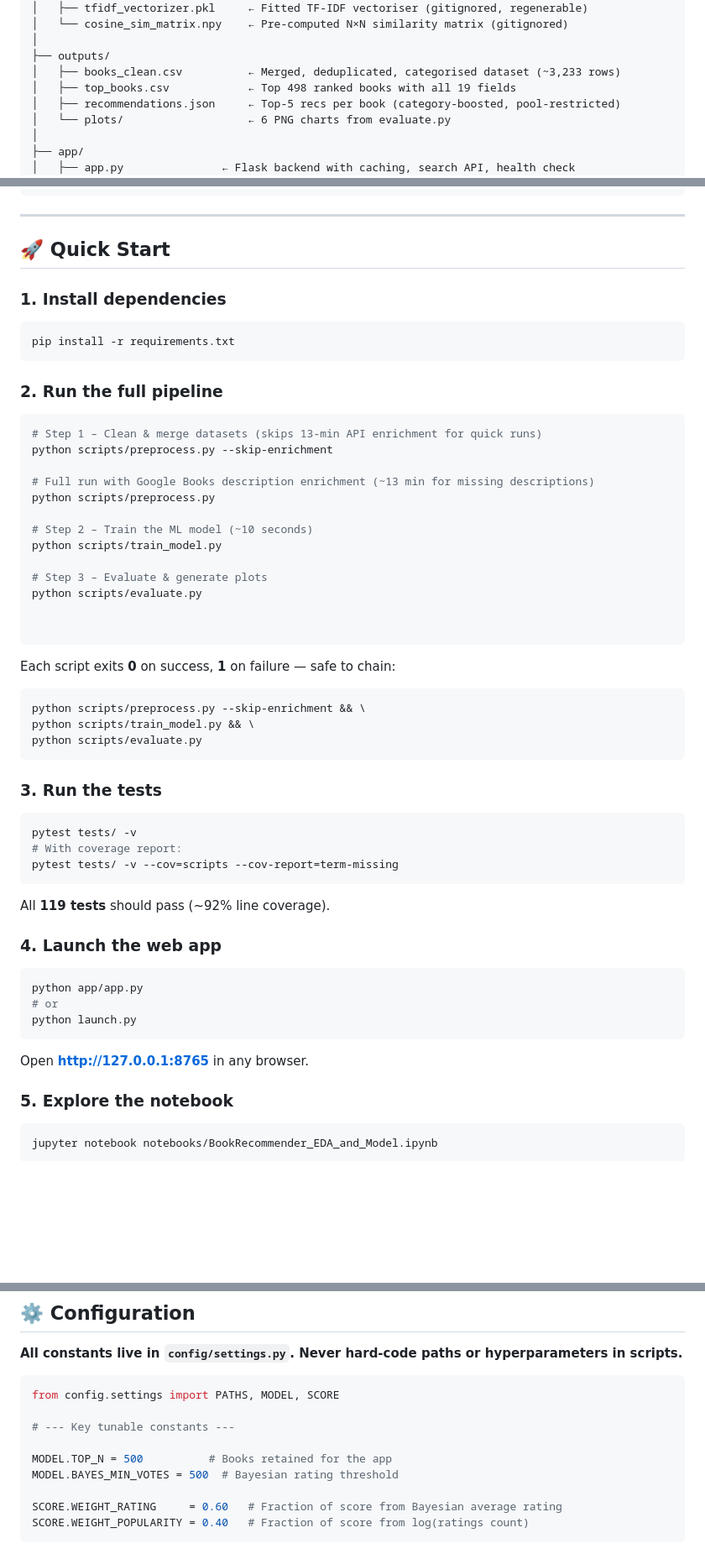
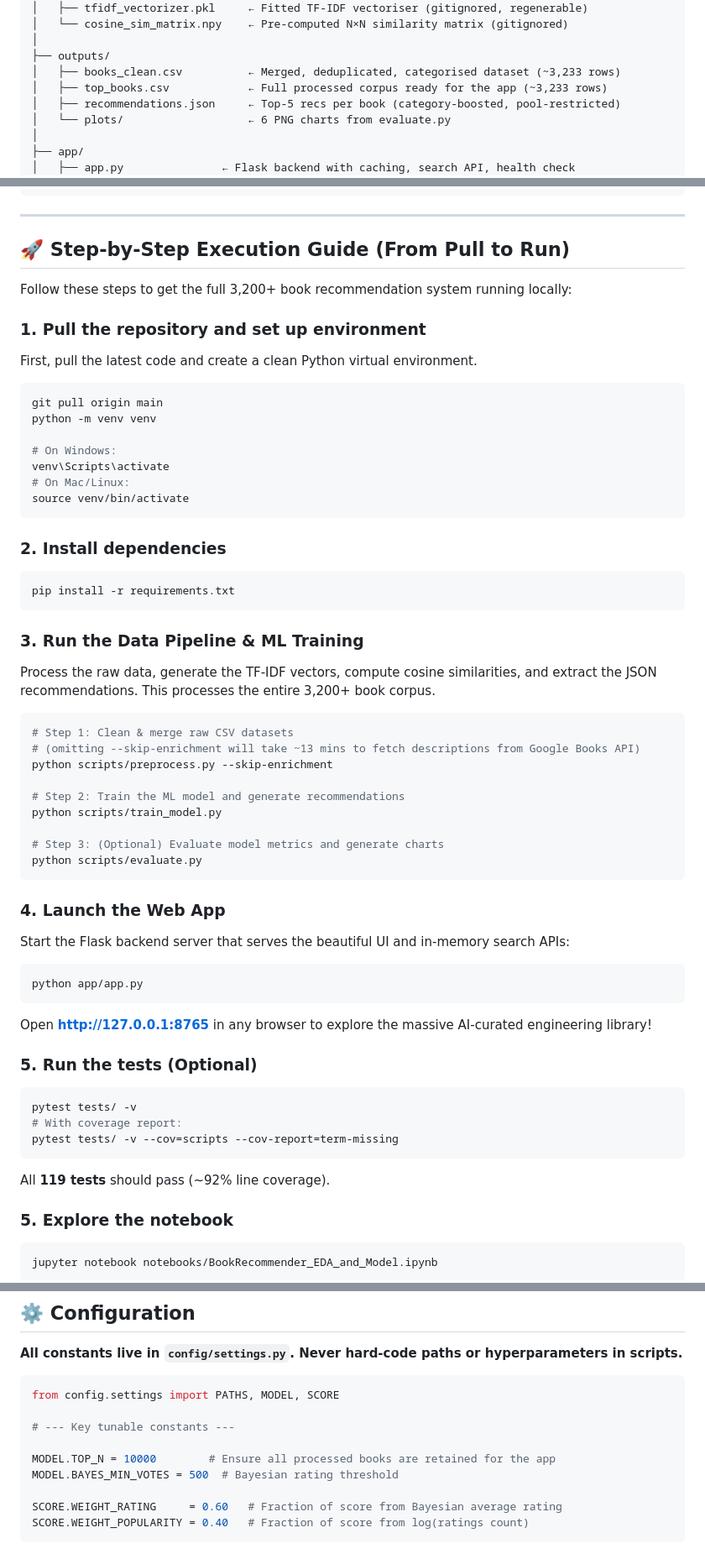
Before and after one commit to Yadidya-Abburi/engineering_book_recommendation_system, a Markdown page: README.md, 3 parts joined by grey strips. Shown at 84% size. GitHub-like rendering; blank space fills up the shorter version.

Commit message:
docs: Update README with full dataset scale and step-by-step Execution Guide

````diff
--- a/README.md
+++ b/README.md
@@ -35,7 +35,7 @@ bookify/
 │
 ├── outputs/
 │   ├── books_clean.csv          ← Merged, deduplicated, categorised dataset (~3,233 rows)
-│   ├── top_books.csv            ← Top 498 ranked books with all 19 fields
+│   ├── top_books.csv            ← Full processed corpus ready for the app (~3,233 rows)
 │   ├── recommendations.json     ← Top-5 recs per book (category-boosted, pool-restricted)
 │   └── plots/                   ← 6 PNG charts from evaluate.py
 │
@@ -55,53 +55,55 @@ bookify/
 
 ---
 
-## 🚀 Quick Start
+## 🚀 Step-by-Step Execution Guide (From Pull to Run)
 
-### 1. Install dependencies
+Follow these steps to get the full 3,200+ book recommendation system running locally:
+
+### 1. Pull the repository and set up environment
+First, pull the latest code and create a clean Python virtual environment.
+```bash
+git pull origin main
+python -m venv venv
+
+# On Windows:
+venv\Scripts\activate
+# On Mac/Linux:
+source venv/bin/activate
+```
+
+### 2. Install dependencies
 ```bash
 pip install -r requirements.txt
 ```
 
-### 2. Run the full pipeline
-
+### 3. Run the Data Pipeline & ML Training
+Process the raw data, generate the TF-IDF vectors, compute cosine similarities, and extract the JSON recommendations. This processes the entire 3,200+ book corpus.
 ```bash
-# Step 1 – Clean & merge datasets (skips 13-min API enrichment for quick runs)
+# Step 1: Clean & merge raw CSV datasets
+# (omitting --skip-enrichment will take ~13 mins to fetch descriptions from Google Books API)
 python scripts/preprocess.py --skip-enrichment
 
-# Full run with Google Books description enrichment (~13 min for missing descriptions)
-python scripts/preprocess.py
-
-# Step 2 – Train the ML model (~10 seconds)
+# Step 2: Train the ML model and generate recommendations
 python scripts/train_model.py
 
-# Step 3 – Evaluate & generate plots
-python scripts/evaluate.py
-
-
-```
-
-Each script exits **0** on success, **1** on failure — safe to chain:
-```bash
-python scripts/preprocess.py --skip-enrichment && \
-python scripts/train_model.py && \
+# Step 3: (Optional) Evaluate model metrics and generate charts
 python scripts/evaluate.py
 ```
 
-### 3. Run the tests
+### 4. Launch the Web App
+Start the Flask backend server that serves the beautiful UI and in-memory search APIs:
+```bash
+python app/app.py
+```
+Open **http://127.0.0.1:8765** in any browser to explore the massive AI-curated engineering library!
+
+### 5. Run the tests (Optional)
 ```bash
 pytest tests/ -v
 # With coverage report:
 pytest tests/ -v --cov=scripts --cov-report=term-missing
 ```
 All **119 tests** should pass (~92% line coverage).
-
-### 4. Launch the web app
-```bash
-python app/app.py
-# or
-python launch.py
-```
-Open **http://127.0.0.1:8765** in any browser.
 
 ### 5. Explore the notebook
 ```bash
@@ -121,7 +123,7 @@ from config.settings import PATHS, MODEL, SCORE
 
 # --- Key tunable constants ---
 
-MODEL.TOP_N = 500          # Books retained for the app
+MODEL.TOP_N = 10000        # Ensure all processed books are retained for the app
 MODEL.BAYES_MIN_VOTES = 500  # Bayesian rating threshold
 
 SCORE.WEIGHT_RATING     = 0.60   # Fraction of score from Bayesian average rating
````
Also changed, not shown: other parts of README.md (+2 -2 lines).
